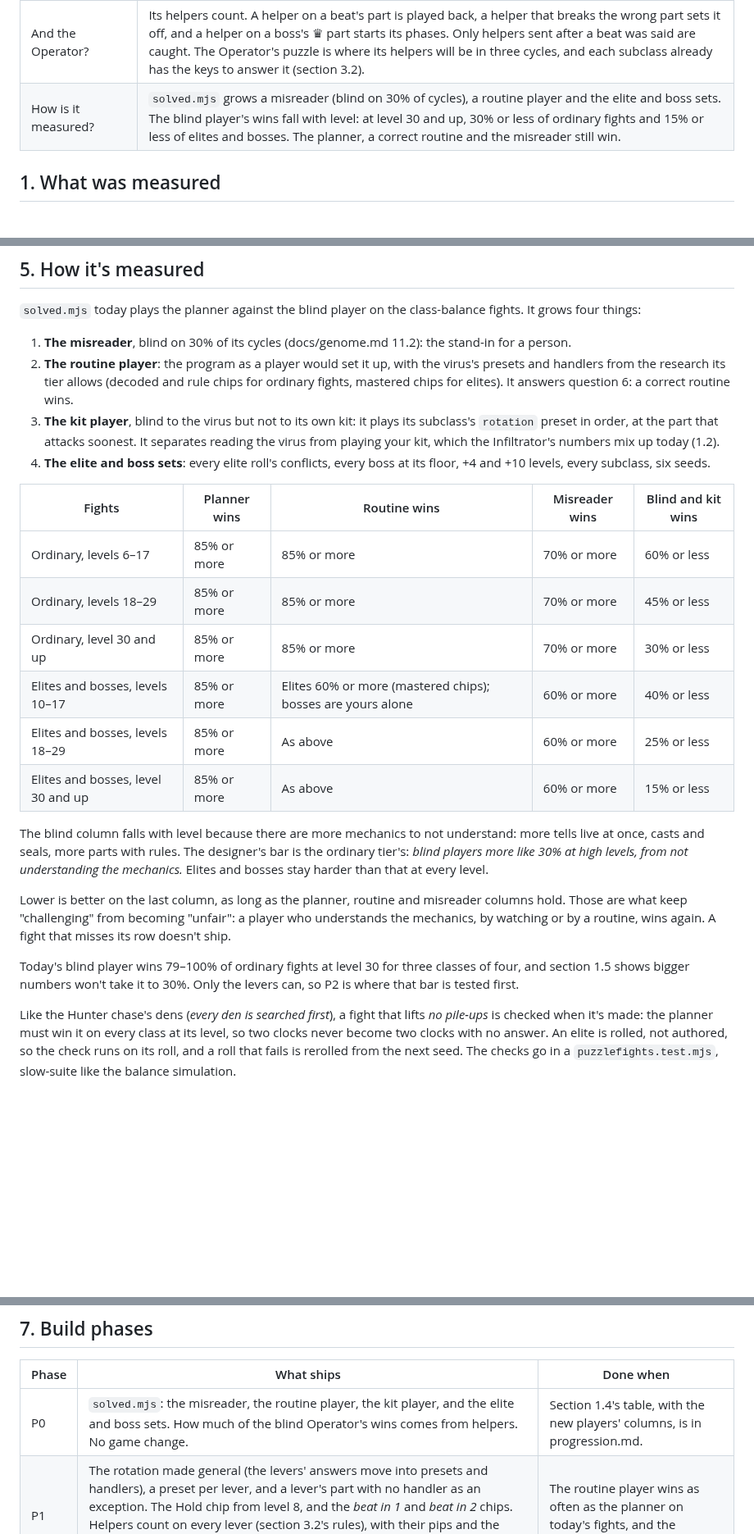
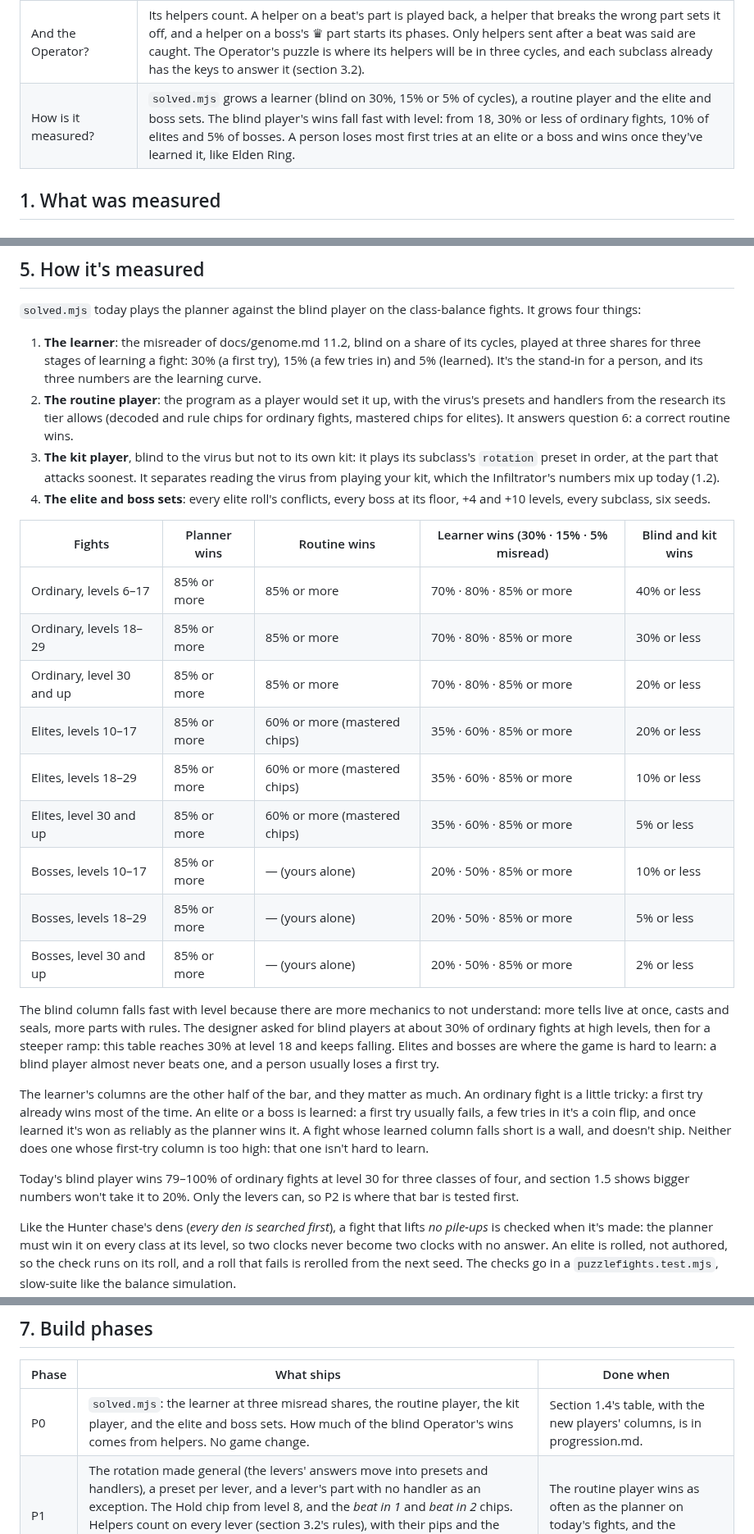
Before and after one commit to Davebee123/Blackbox, a Markdown page: docs/puzzle-fights.md, 3 parts joined by grey strips. Shown at 82% size. Drawn GitHub-style; blank space fills up the shorter version.

```diff
--- a/docs/puzzle-fights.md
+++ b/docs/puzzle-fights.md
@@ -29,7 +29,7 @@ those scripts. No game file was changed.
 | What makes a puzzle, then? | A conflict: a moment when the default move is the wrong one. Hold on a beat, break the parts in an order, leave a part standing, spend a key early, answer two clocks with one plan. Most of the pieces exist already (the Mimic, seals, the Tripwire, the Spare, tethers, boss phases). |
 | What wins one? | Watching, or the right routine. The default program knows your kit, not the virus: you fit each virus's routine to its trick, with handlers that cost RAM and open with research. An ordinary fight's trick always has such a handler, so preparing pays as much as watching. Elites need a mastered part's chips. Bosses are yours alone, as today. |
 | And the Operator? | Its helpers count. A helper on a beat's part is played back, a helper that breaks the wrong part sets it off, and a helper on a boss's ♛ part starts its phases. Only helpers sent after a beat was said are caught. The Operator's puzzle is where its helpers will be in three cycles, and each subclass already has the keys to answer it (section 3.2). |
-| How is it measured? | `solved.mjs` grows a misreader (blind on 30% of cycles), a routine player and the elite and boss sets. The blind player's wins fall with level: at level 30 and up, 30% or less of ordinary fights and 15% or less of elites and bosses. The planner, a correct routine and the misreader still win. |
+| How is it measured? | `solved.mjs` grows a learner (blind on 30%, 15% or 5% of cycles), a routine player and the elite and boss sets. The blind player's wins fall fast with level: from 18, 30% or less of ordinary fights, 10% of elites and 5% of bosses. A person loses most first tries at an elite or a boss and wins once they've learned it, like Elden Ring. |
 
 
 ## 1. What was measured
@@ -293,7 +315,9 @@ fight a routine plays.
 
 `solved.mjs` today plays the planner against the blind player on the class-balance fights. It grows four things:
 
-1. **The misreader**, blind on 30% of its cycles (docs/genome.md 11.2): the stand-in for a person.
+1. **The learner**: the misreader of docs/genome.md 11.2, blind on a share of its cycles, played at three shares
+   for three stages of learning a fight: 30% (a first try), 15% (a few tries in) and 5% (learned). It's the stand-in
+   for a person, and its three numbers are the learning curve.
 2. **The routine player**: the program as a player would set it up, with the virus's presets and handlers from the
    research its tier allows (decoded and rule chips for ordinary fights, mastered chips for elites). It answers
    question 6: a correct routine wins.
@@ -303,25 +327,30 @@ fight a routine plays.
 4. **The elite and boss sets**: every elite roll's conflicts, every boss at its floor, +4 and +10 levels, every
    subclass, six seeds.
 
-| Fights | Planner wins | Routine wins | Misreader wins | Blind and kit wins |
+| Fights | Planner wins | Routine wins | Learner wins (30% · 15% · 5% misread) | Blind and kit wins |
 |---|---|---|---|---|
-| Ordinary, levels 6–17 | 85% or more | 85% or more | 70% or more | 60% or less |
-| Ordinary, levels 18–29 | 85% or more | 85% or more | 70% or more | 45% or less |
-| Ordinary, level 30 and up | 85% or more | 85% or more | 70% or more | 30% or less |
-| Elites and bosses, levels 10–17 | 85% or more | Elites 60% or more (mastered chips); bosses are yours alone | 60% or more | 40% or less |
-| Elites and bosses, levels 18–29 | 85% or more | As above | 60% or more | 25% or less |
-| Elites and bosses, level 30 and up | 85% or more | As above | 60% or more | 15% or less |
+| Ordinary, levels 6–17 | 85% or more | 85% or more | 70% · 80% · 85% or more | 40% or less |
+| Ordinary, levels 18–29 | 85% or more | 85% or more | 70% · 80% · 85% or more | 30% or less |
+| Ordinary, level 30 and up | 85% or more | 85% or more | 70% · 80% · 85% or more | 20% or less |
+| Elites, levels 10–17 | 85% or more | 60% or more (mastered chips) | 35% · 60% · 85% or more | 20% or less |
+| Elites, levels 18–29 | 85% or more | 60% or more (mastered chips) | 35% · 60% · 85% or more | 10% or less |
+| Elites, level 30 and up | 85% or more | 60% or more (mastered chips) | 35% · 60% · 85% or more | 5% or less |
+| Bosses, levels 10–17 | 85% or more | — (yours alone) | 20% · 50% · 85% or more | 10% or less |
+| Bosses, levels 18–29 | 85% or more | — (yours alone) | 20% · 50% · 85% or more | 5% or less |
+| Bosses, level 30 and up | 85% or more | — (yours alone) | 20% · 50% · 85% or more | 2% or less |
 
-The blind column falls with level because there are more mechanics to not understand: more tells live at once,
-casts and seals, more parts with rules. The designer's bar is the ordinary tier's: *blind players more like 30% at
-high levels, from not understanding the mechanics.* Elites and bosses stay harder than that at every level.
+The blind column falls fast with level because there are more mechanics to not understand: more tells live at once,
+casts and seals, more parts with rules. The designer asked for blind players at about 30% of ordinary fights at high
+levels, then for a steeper ramp: this table reaches 30% at level 18 and keeps falling. Elites and bosses are where
+the game is hard to learn: a blind player almost never beats one, and a person usually loses a first try.
 
-Lower is better on the last column, as long as the planner, routine and misreader columns hold. Those are what keep
-"challenging" from becoming "unfair": a player who understands the mechanics, by watching or by a routine, wins
-again. A fight that misses its row doesn't ship.
+The learner's columns are the other half of the bar, and they matter as much. An ordinary fight is a little tricky:
+a first try already wins most of the time. An elite or a boss is learned: a first try usually fails, a few tries in
+it's a coin flip, and once learned it's won as reliably as the planner wins it. A fight whose learned column falls
+short is a wall, and doesn't ship. Neither does one whose first-try column is too high: that one isn't hard to learn.
 
 Today's blind player wins 79–100% of ordinary fights at level 30 for three classes of four, and section 1.5 shows
-bigger numbers won't take it to 30%. Only the levers can, so P2 is where that bar is tested first.
+bigger numbers won't take it to 20%. Only the levers can, so P2 is where that bar is tested first.
 
 Like the Hunter chase's dens (*every den is searched first*), a fight that lifts *no pile-ups* is checked when it's
 made: the planner must win it on every class at its level, so two clocks never become two clocks with no answer. An
@@ -343,7 +372,7 @@ fights keep those and add:
 
 | Phase | What ships | Done when |
 |---|---|---|
-| P0 | `solved.mjs`: the misreader, the routine player, the kit player, and the elite and boss sets. How much of the blind Operator's wins comes from helpers. No game change. | Section 1.4's table, with the new players' columns, is in progression.md. |
+| P0 | `solved.mjs`: the learner at three misread shares, the routine player, the kit player, and the elite and boss sets. How much of the blind Operator's wins comes from helpers. No game change. | Section 1.4's table, with the new players' columns, is in progression.md. |
 | P1 | The rotation made general (the levers' answers move into presets and handlers), a preset per lever, and a lever's part with no handler as an exception. The Hold chip from level 8, and the *beat in 1* and *beat in 2* chips. Helpers count on every lever (section 3.2's rules), with their pips and the move-on tether on the board, and the *no beat* target. The planner taught the helper rules. | The routine player wins as often as the planner on today's fights, and the rotation alone doesn't. |
 | P2 | Ordinary fights: each wild roll, guard and invasion gets one conflict from the first four levers. | Ordinary fights meet their rows. |
 | P3 | Elites: Integrity down, two conflicts, *no pile-ups* lifted and checked on the roll. | Elites meet their row. |
```
Also changed, not shown: other parts of docs/puzzle-fights.md (+34 -6 lines), CLAUDE.md (+2 -1 lines).
